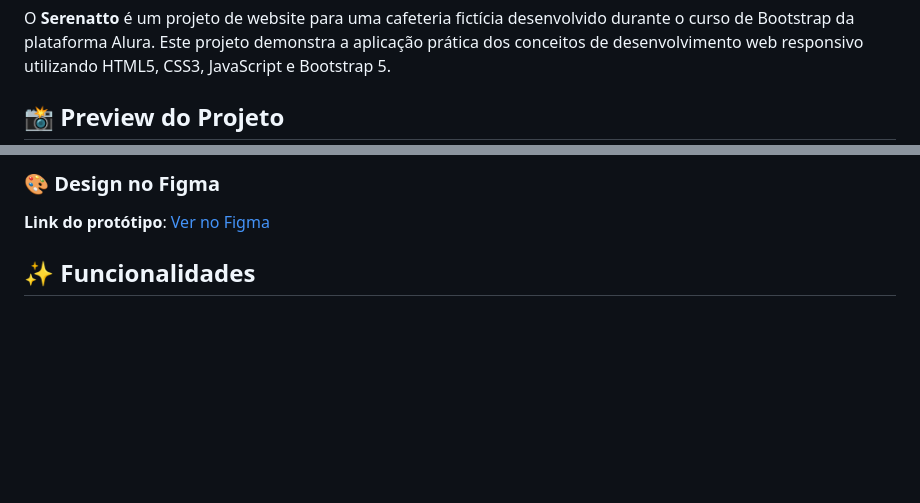
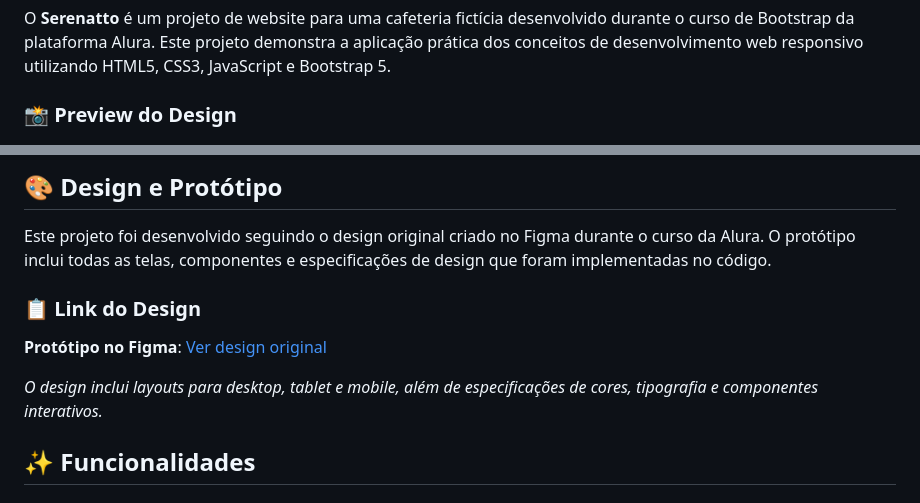
Before and after one commit to AndrezaPordeus/serenatto, a Markdown page: README.md, 2 parts joined by grey strips. GitHub-like rendering; blank space fills up the shorter version.

```diff
--- a/README.md
+++ b/README.md
@@ -2,5 +2,5 @@
 
 O **Serenatto** é um projeto de website para uma cafeteria fictícia desenvolvido durante o curso de Bootstrap da plataforma Alura. Este projeto demonstra a aplicação prática dos conceitos de desenvolvimento web responsivo utilizando HTML5, CSS3, JavaScript e Bootstrap 5.
 
-## 📸 Preview do Projeto
+### 📸 Preview do Design
 
@@ -9,6 +9,13 @@ O **Serenatto** é um projeto de website para uma cafeteria fictícia desenvolvi
 
-### 🎨 Design no Figma
-**Link do protótipo**: [Ver no Figma](https://www.figma.com/design/1jsN5KMprfMLOrYc8QrJZh/Bootstrap-5--novos-recursos-e-práticas-recomendadas-de-HTML--CSS-e-JS-%7C-Serenatto?node-id=116-73333&t=9FBoxdUvPCHroYlf-0)
+## 🎨 Design e Protótipo
+
+Este projeto foi desenvolvido seguindo o design original criado no Figma durante o curso da Alura. O protótipo inclui todas as telas, componentes e especificações de design que foram implementadas no código.
+
+
+### 📋 Link do Design
+**Protótipo no Figma**: [Ver design original](https://www.figma.com/design/1jsN5KMprfMLOrYc8QrJZh/Bootstrap-5--novos-recursos-e-práticas-recomendadas-de-HTML--CSS-e-JS-%7C-Serenatto?node-id=116-73333&t=9FBoxdUvPCHroYlf-0)
+
+*O design inclui layouts para desktop, tablet e mobile, além de especificações de cores, tipografia e componentes interativos.*
 
 ## ✨ Funcionalidades
 
```
Also changed, not shown: other parts of README.md (+2 -2 lines).
